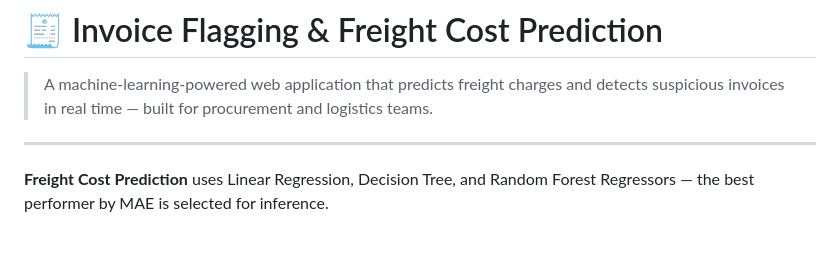
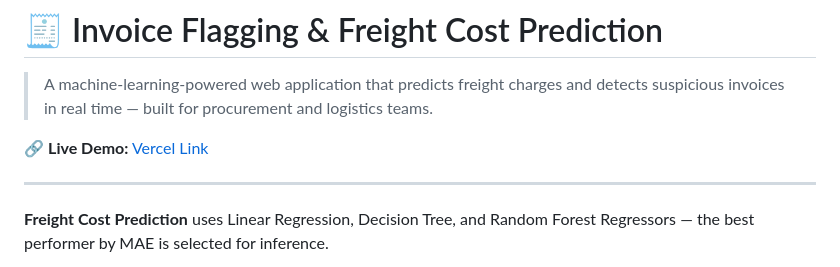
Before and after one commit to Biki989/Invoice_flagging_prediction, a Markdown page: README.md, the part around the change. GitHub-like rendering; blank space fills up the shorter version.

```diff
--- a/README.md
+++ b/README.md
@@ -1,6 +1,8 @@
 # 🧾 Invoice Flagging & Freight Cost Prediction
 
 > A machine-learning-powered web application that predicts freight charges and detects suspicious invoices in real time — built for procurement and logistics teams.
+
+🔗 **Live Demo:** [Vercel Link](https://invoice-flagging.vercel.app/)
 
 ---
 
```
